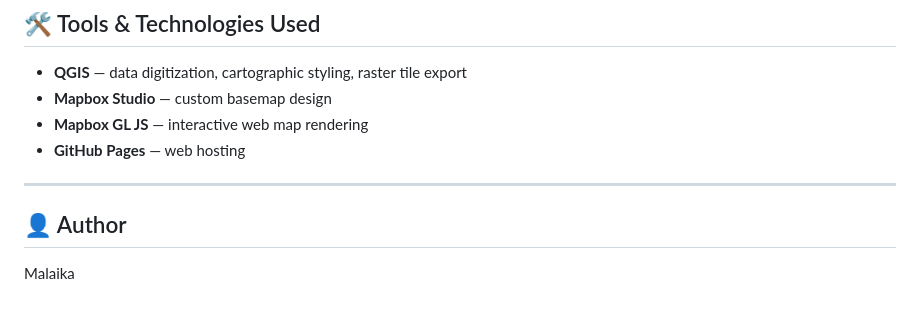
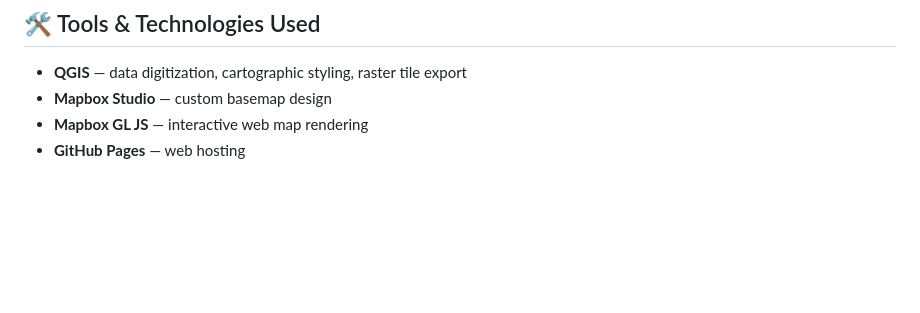
Before and after one commit to Malika1214/University-of-Washington-Web-Map-Tilesets, a Markdown page: readme.md, the part around the change. Drawn GitHub-style; blank space fills up the shorter version.

```diff
--- a/readme.md
+++ b/readme.md
@@ -99,9 +99,3 @@ The study area focuses on the central UW campus near Husky Stadium, including se
 - **Mapbox Studio** — custom basemap design
 - **Mapbox GL JS** — interactive web map rendering
 - **GitHub Pages** — web hosting
-
----
-
-## 👤 Author
-
-Malaika
```
